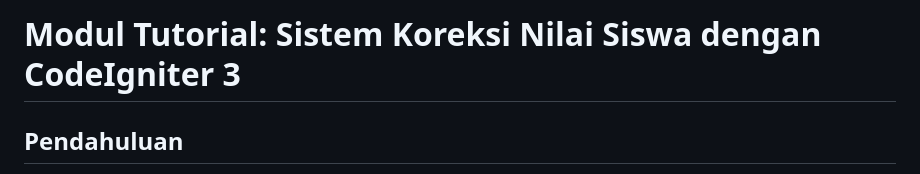
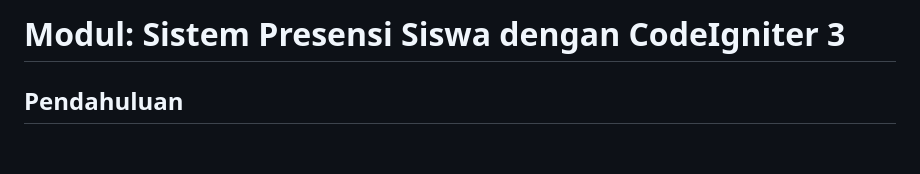
Before and after one commit to rainerhosch/presensi-lab, a Markdown page: doc/installation.md, the part around the change. Rendered like a GitHub page; blank space fills up the shorter version.

Commit message:
update --doc file

```diff
--- a/doc/installation.md
+++ b/doc/installation.md
@@ -1,4 +1,4 @@
-# Modul Tutorial: Sistem Koreksi Nilai Siswa dengan CodeIgniter 3
+# Modul: Sistem Presensi Siswa dengan CodeIgniter 3
 
 ## Pendahuluan
 Sistem koreksi nilai siswa adalah aplikasi yang dirancang untuk mempermudah administrasi nilai, mulai dari input data siswa, soal, hingga proses koreksi dan laporan. Dalam modul ini, kita akan membangun sistem lengkap menggunakan framework PHP **CodeIgniter 3**, untuk templating UI nya kita akan memakai **Bootstrap** & **jQuery**.
```
